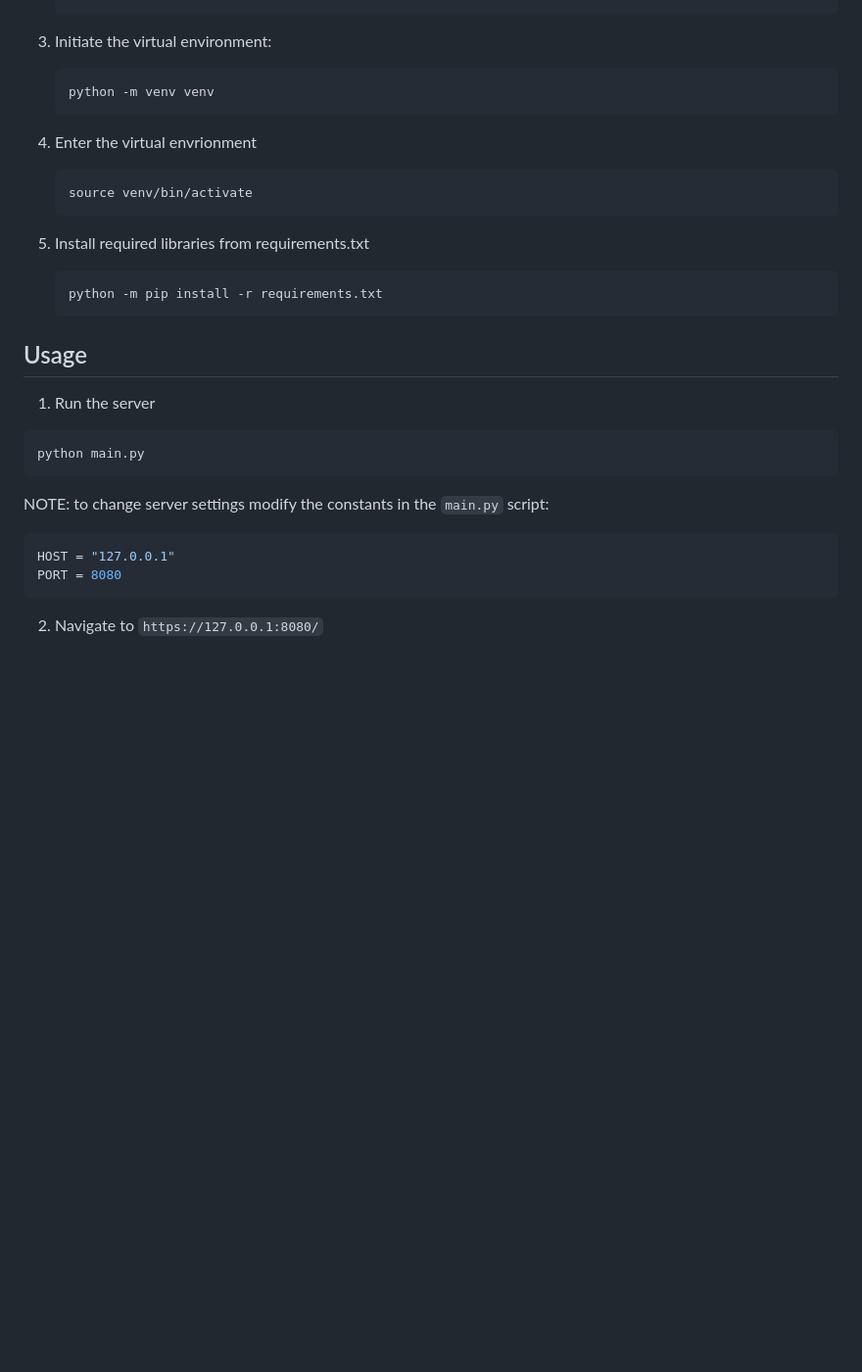
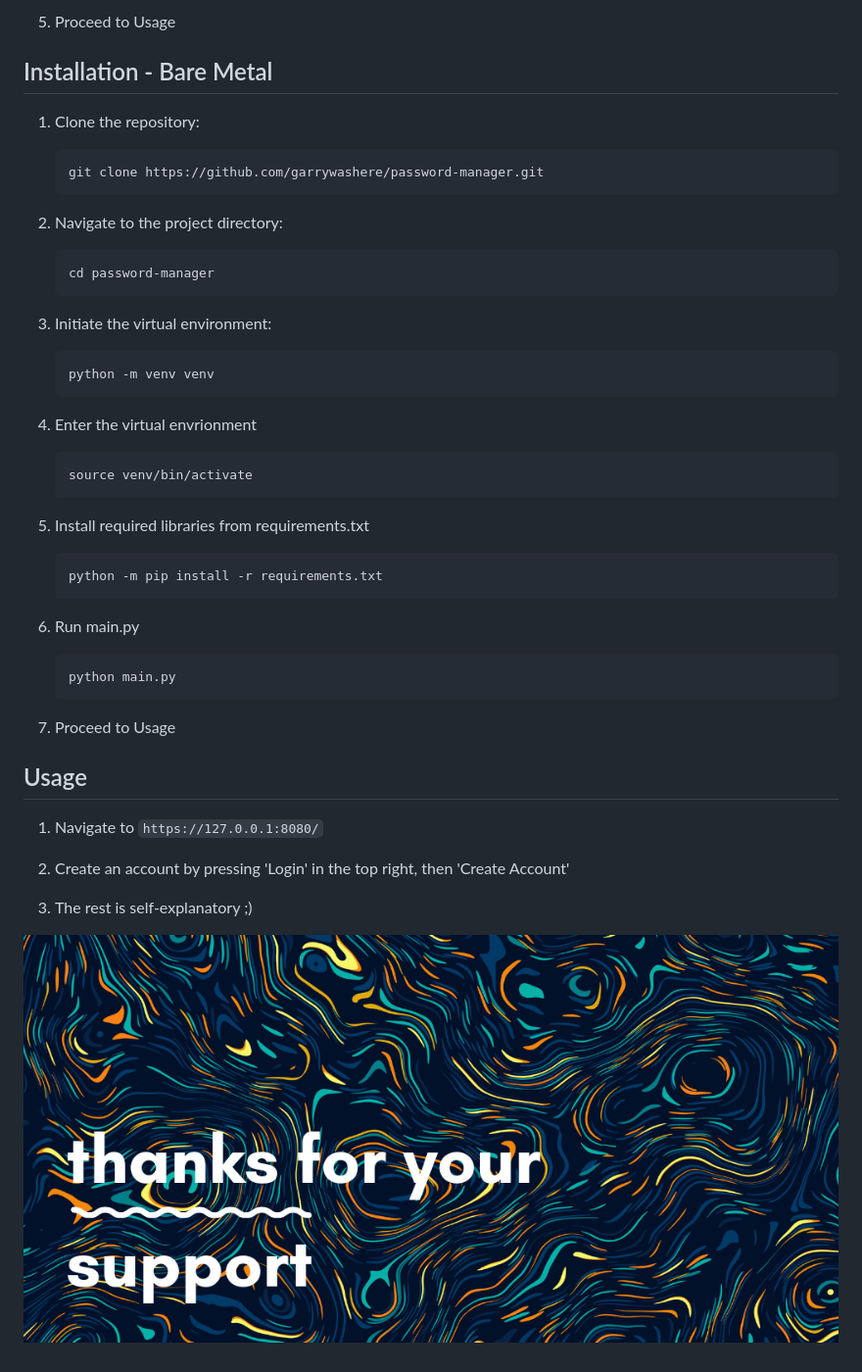
Before and after one commit to garrywashere/password-manager, a Markdown page: README.md, the part around the change printed below. Shown: that part at 98% size. GitHub-like rendering; pictures changed too: static/images/thanks.png (added); blank space fills up the shorter version.

````diff
--- a/README.md
+++ b/README.md
@@ -44,35 +59,51 @@ That's it
+5. Proceed to Usage
+
+## Installation - Bare Metal
+
+1. Clone the repository:
+
+    ```bash
+    git clone https://github.com/garrywashere/password-manager.git
+    ```
+
+2. Navigate to the project directory:
+
+    ```bash
+    cd password-manager
+    ```
 
 3. Initiate the virtual environment:
 
-   ```bash
-   python -m venv venv
-   ```
+    ```bash
+    python -m venv venv
+    ```
 
 4. Enter the virtual envrionment
 
-   ```bash
-   source venv/bin/activate
-   ```
+    ```bash
+    source venv/bin/activate
+    ```
 
 5. Install required libraries from requirements.txt
 
-   ```bash
-   python -m pip install -r requirements.txt
-   ```
+    ```bash
+    python -m pip install -r requirements.txt
+    ```
+
+6. Run main.py
+
+    ```bash
+    python main.py
+    ```
+
+7. Proceed to Usage
 
 ## Usage
 
-1. Run the server
+1. Navigate to `https://127.0.0.1:8080/`
 
-```bash
-python main.py
-```
+2. Create an account by pressing 'Login' in the top right, then 'Create Account'
 
-NOTE: to change server settings modify the constants in the `main.py` script:
+3. The rest is self-explanatory ;)
 
-```python
-HOST = "127.0.0.1"
-PORT = 8080
-```
-
-2. Navigate to `https://127.0.0.1:8080/`
+![Thanks](/static/images/thanks.png)
````
Also changed, not shown: other parts of README.md (+34 -19 lines), screenshots/Index.png (added), screenshots/index.png (deleted).
